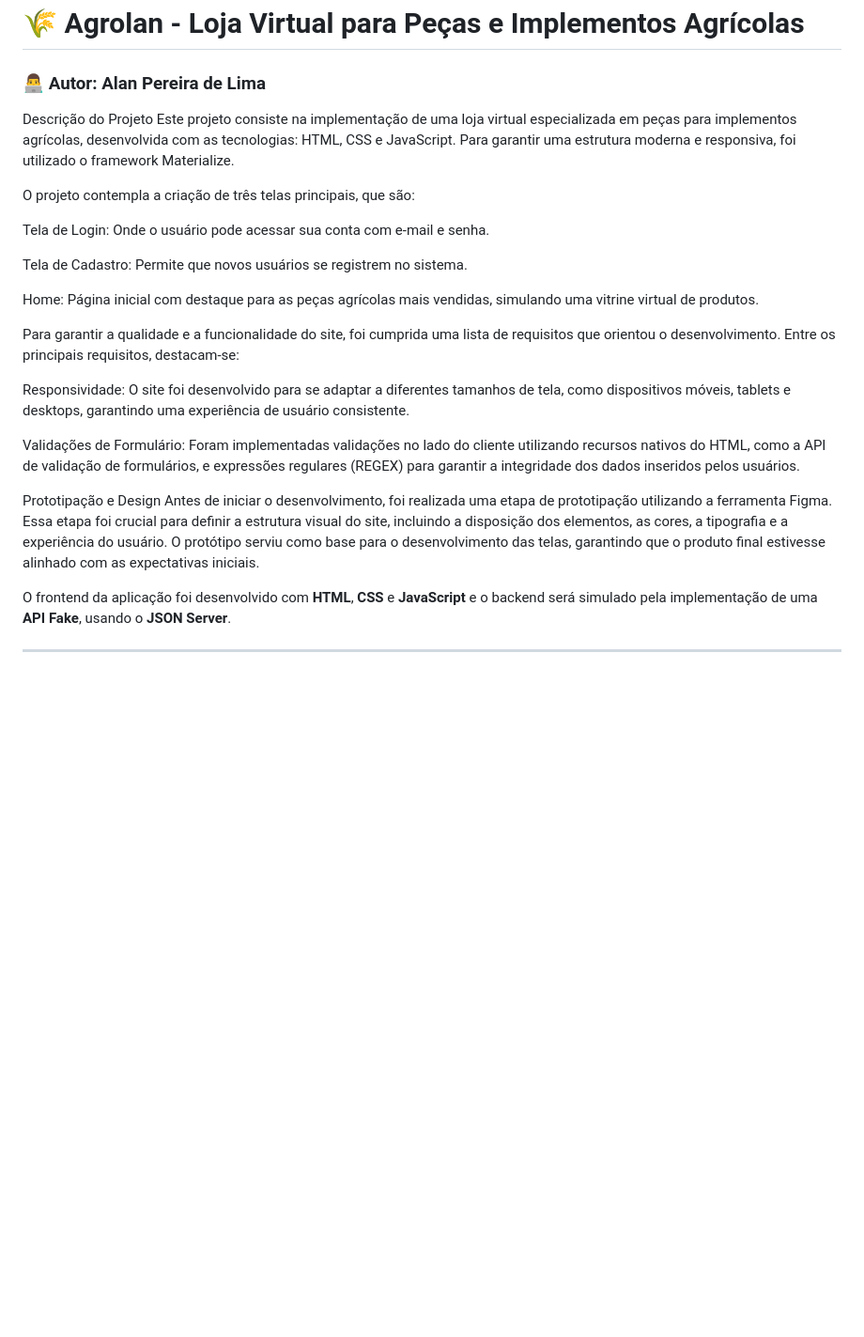
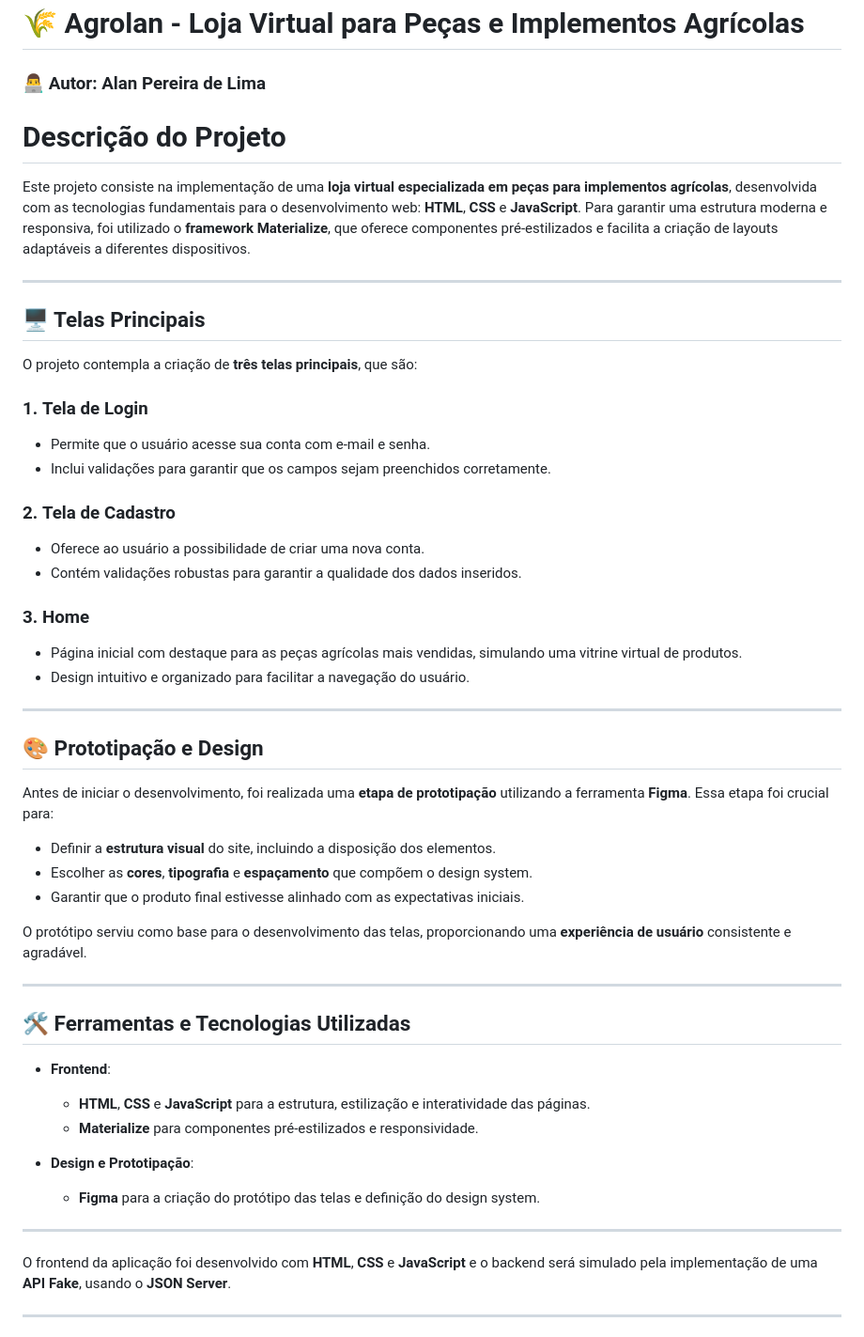
Before and after one commit to alanplima29/agrolan, a Markdown page: README.md, the part around the change. Shown at 94% size. Rendered like a GitHub page; blank space fills up the shorter version.

```diff
--- a/README.md
+++ b/README.md
@@ -4,25 +4,55 @@
 
 ### 👨‍💻 Autor: Alan Pereira de Lima
 
-Descrição do Projeto
-Este projeto consiste na implementação de uma loja virtual especializada em peças para implementos agrícolas, desenvolvida com as tecnologias: HTML, CSS e JavaScript. Para garantir uma estrutura moderna e responsiva, foi utilizado o framework Materialize.
+<div style="background-color: #f8f9fa; padding: 20px; border-radius: 15px; box-shadow: 0 4px 8px rgba(0, 0, 0, 0.1);">
 
-O projeto contempla a criação de três telas principais, que são:
+# Descrição do Projeto
 
-Tela de Login: Onde o usuário pode acessar sua conta com e-mail e senha.
+Este projeto consiste na implementação de uma **loja virtual especializada em peças para implementos agrícolas**, desenvolvida com as tecnologias fundamentais para o desenvolvimento web: **HTML**, **CSS** e **JavaScript**. Para garantir uma estrutura moderna e responsiva, foi utilizado o **framework Materialize**, que oferece componentes pré-estilizados e facilita a criação de layouts adaptáveis a diferentes dispositivos.
 
-Tela de Cadastro: Permite que novos usuários se registrem no sistema.
+---
 
-Home: Página inicial com destaque para as peças agrícolas mais vendidas, simulando uma vitrine virtual de produtos.
+## 🖥️ Telas Principais
 
-Para garantir a qualidade e a funcionalidade do site, foi cumprida uma lista de requisitos que orientou o desenvolvimento. Entre os principais requisitos, destacam-se:
+O projeto contempla a criação de **três telas principais**, que são:
 
-Responsividade: O site foi desenvolvido para se adaptar a diferentes tamanhos de tela, como dispositivos móveis, tablets e desktops, garantindo uma experiência de usuário consistente.
+### 1. **Tela de Login**
+- Permite que o usuário acesse sua conta com e-mail e senha.
+- Inclui validações para garantir que os campos sejam preenchidos corretamente.
 
-Validações de Formulário: Foram implementadas validações no lado do cliente utilizando recursos nativos do HTML, como a API de validação de formulários, e expressões regulares (REGEX) para garantir a integridade dos dados inseridos pelos usuários.
+### 2. **Tela de Cadastro**
+- Oferece ao usuário a possibilidade de criar uma nova conta.
+- Contém validações robustas para garantir a qualidade dos dados inseridos.
 
-Prototipação e Design
-Antes de iniciar o desenvolvimento, foi realizada uma etapa de prototipação utilizando a ferramenta Figma. Essa etapa foi crucial para definir a estrutura visual do site, incluindo a disposição dos elementos, as cores, a tipografia e a experiência do usuário. O protótipo serviu como base para o desenvolvimento das telas, garantindo que o produto final estivesse alinhado com as expectativas iniciais.
+### 3. **Home**
+- Página inicial com destaque para as peças agrícolas mais vendidas, simulando uma vitrine virtual de produtos.
+- Design intuitivo e organizado para facilitar a navegação do usuário.
+
+---
+
+## 🎨 Prototipação e Design
+
+Antes de iniciar o desenvolvimento, foi realizada uma **etapa de prototipação** utilizando a ferramenta **Figma**. Essa etapa foi crucial para:
+
+- Definir a **estrutura visual** do site, incluindo a disposição dos elementos.
+- Escolher as **cores**, **tipografia** e **espaçamento** que compõem o design system.
+- Garantir que o produto final estivesse alinhado com as expectativas iniciais.
+
+O protótipo serviu como base para o desenvolvimento das telas, proporcionando uma **experiência de usuário** consistente e agradável.
+
+---
+
+## 🛠️ Ferramentas e Tecnologias Utilizadas
+
+- **Frontend**:
+  - **HTML**, **CSS** e **JavaScript** para a estrutura, estilização e interatividade das páginas.
+  - **Materialize** para componentes pré-estilizados e responsividade.
+
+- **Design e Prototipação**:
+  - **Figma** para a criação do protótipo das telas e definição do design system.
+
+---
+
 
 O frontend da aplicação foi desenvolvido com **HTML**, **CSS** e **JavaScript** e o backend será simulado pela implementação de uma **API Fake**, usando o **JSON Server**.
 
```
